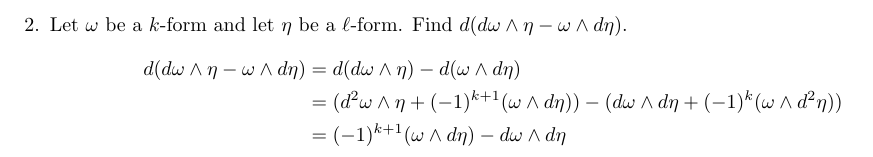
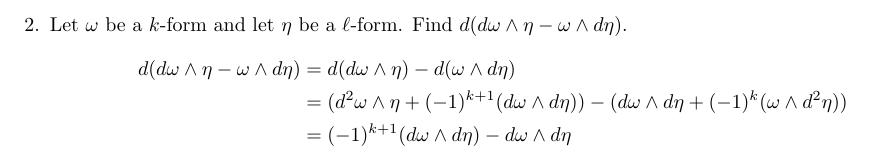
Before and after one commit to poonkeegan/school, a LaTeX document (matb42/a10.tex): part of page 3 of 11, cut so that both start at the same text. Compiled offline with pdfLaTeX.

Commit message:
Mon Mar 26 18:09:11 EDT 2018

```diff
--- a/matb42/a10.tex
+++ b/matb42/a10.tex
@@ -86,8 +86,8 @@ Apr 3rd 2018}
     \item Let $\omega$ be a $k$-form and let $\eta$ be a $\ell$-form. Find $d(d\omega \wedge \eta - \omega \wedge d\eta)$.
         \begin{align*}
             d(d\omega \wedge \eta - \omega \wedge d\eta) &= d(d\omega \wedge \eta) - d(\omega \wedge d\eta) \\
-            &= (d^2 \omega \wedge \eta + (-1)^{k+1} (\omega \wedge d \eta)) - (d \omega \wedge d \eta + (-1)^k (\omega \wedge d^2 \eta)) \\
-            &= (-1)^{k+1} (\omega \wedge d \eta) - d \omega \wedge d \eta
+            &= (d^2 \omega \wedge \eta + (-1)^{k+1} (d \omega \wedge d \eta)) - (d \omega \wedge d \eta + (-1)^k (\omega \wedge d^2 \eta)) \\
+            &= (-1)^{k+1} (d \omega \wedge d \eta) - d \omega \wedge d \eta
         \end{align*}
     \newpage
     \item Determine if $\eta = y \, dx \, dy + dz \, dy \, dz - yz \, dz \, dx$ is exact. If $\eta$ is exact find a 1-form $\omega$ with $d\omega = \eta$.
```
Also changed, not shown: matb42/a10.pdf.
